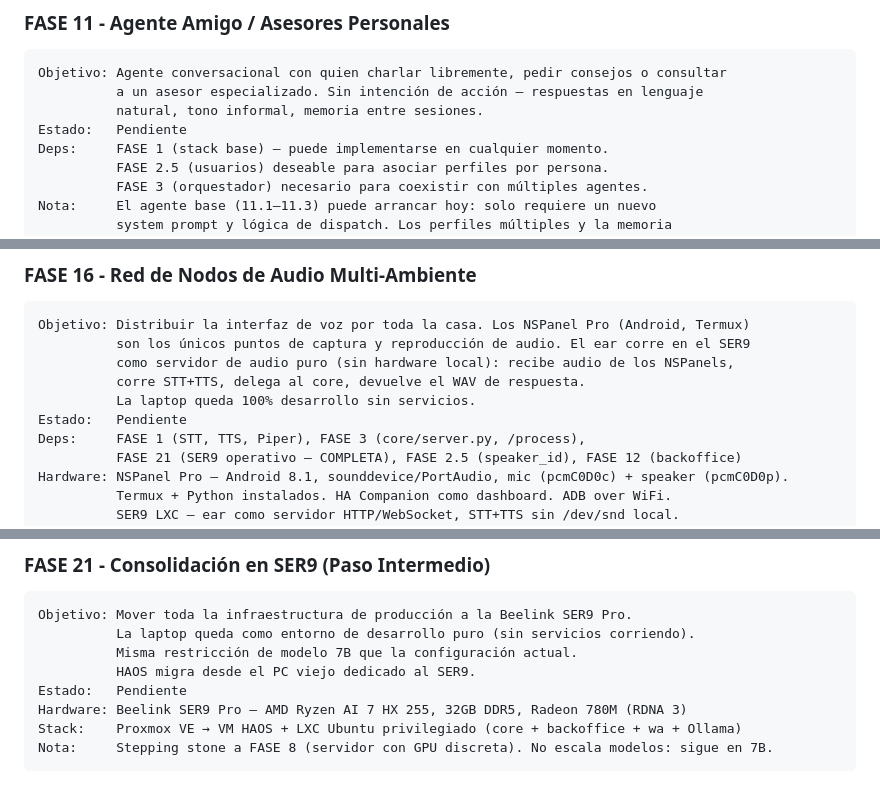
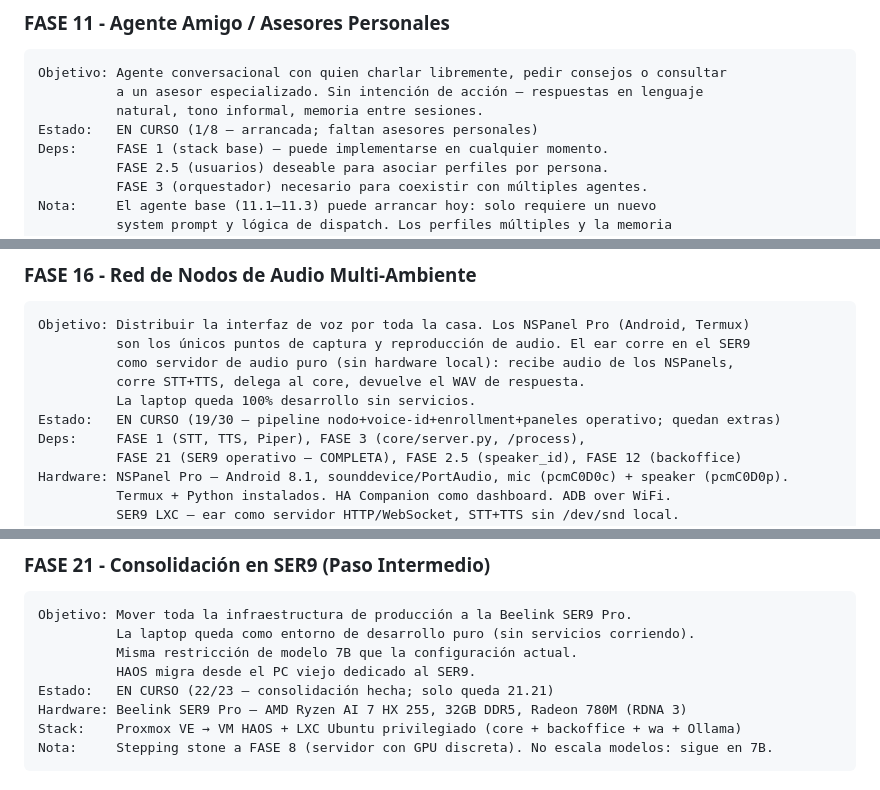
Before and after one commit to mblasi/home-agents, a Markdown page: masterplan/estado.md, 3 parts joined by grey strips. Rendered like a GitHub page.

Commit message:
plan: corregir Estado de fases 11/16/21/31 (avance parcial → EN CURSO)

```diff
--- a/masterplan/estado.md
+++ b/masterplan/estado.md
@@ -959,7 +959,7 @@ Extensiones futuras: cron expressions, triggers por evento HAOS.
 Objetivo: Agente conversacional con quien charlar libremente, pedir consejos o consultar
           a un asesor especializado. Sin intención de acción — respuestas en lenguaje
           natural, tono informal, memoria entre sesiones.
-Estado:   Pendiente
+Estado:   EN CURSO (1/8 — arrancada; faltan asesores personales)
 Deps:     FASE 1 (stack base) — puede implementarse en cualquier momento.
           FASE 2.5 (usuarios) deseable para asociar perfiles por persona.
           FASE 3 (orquestador) necesario para coexistir con múltiples agentes.
@@ -1309,7 +1309,7 @@ Objetivo: Distribuir la interfaz de voz por toda la casa. Los NSPanel Pro (Andro
           como servidor de audio puro (sin hardware local): recibe audio de los NSPanels,
           corre STT+TTS, delega al core, devuelve el WAV de respuesta.
           La laptop queda 100% desarrollo sin servicios.
-Estado:   Pendiente
+Estado:   EN CURSO (19/30 — pipeline nodo+voice-id+enrollment+paneles operativo; quedan extras)
 Deps:     FASE 1 (STT, TTS, Piper), FASE 3 (core/server.py, /process),
           FASE 21 (SER9 operativo — COMPLETA), FASE 2.5 (speaker_id), FASE 12 (backoffice)
 Hardware: NSPanel Pro — Android 8.1, sounddevice/PortAudio, mic (pcmC0D0c) + speaker (pcmC0D0p).
@@ -1966,7 +1966,7 @@ Objetivo: Mover toda la infraestructura de producción a la Beelink SER9 Pro.
           La laptop queda como entorno de desarrollo puro (sin servicios corriendo).
           Misma restricción de modelo 7B que la configuración actual.
           HAOS migra desde el PC viejo dedicado al SER9.
-Estado:   Pendiente
+Estado:   EN CURSO (22/23 — consolidación hecha; solo queda 21.21)
 Hardware: Beelink SER9 Pro — AMD Ryzen AI 7 HX 255, 32GB DDR5, Radeon 780M (RDNA 3)
 Stack:    Proxmox VE → VM HAOS + LXC Ubuntu privilegiado (core + backoffice + wa + Ollama)
 Nota:     Stepping stone a FASE 8 (servidor con GPU discreta). No escala modelos: sigue en 7B.
```
Also changed, not shown: other parts of masterplan/estado.md (+1 -1 lines).
